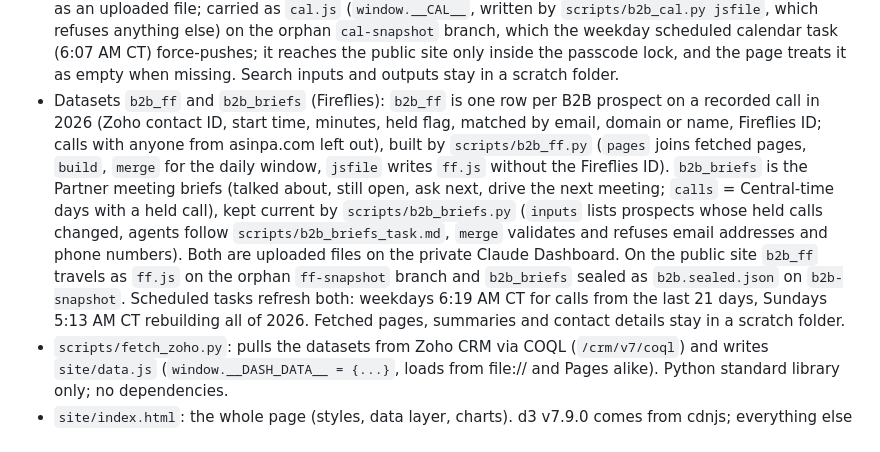
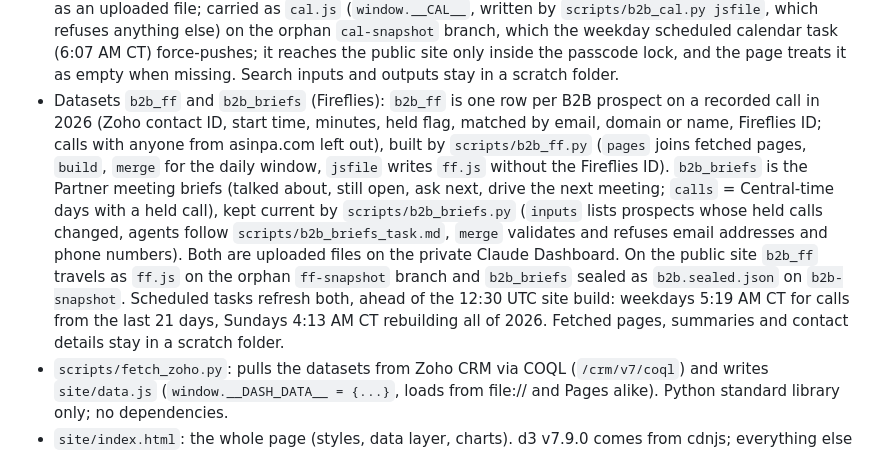
Before and after one commit to Himanshu-1-1/Dashboard, a Markdown page: CLAUDE.md, the part around the change. Rendered like a GitHub page.

Commit message:
CLAUDE.md: Fireflies refresh times
Co-Authored-By: Claude Opus 5.5 <noreply@anthropic.com>
Claude-Session: https://claude.ai/code/session_01X1pnGzpU4mpLPjWJGpyDTe

```diff
--- a/CLAUDE.md
+++ b/CLAUDE.md
@@ -17,7 +17,7 @@ Static campaign dashboard for True Lean Solutions / TechTranspire, published to
 - `scripts/lock_site.mjs` (Node standard library): run by the workflow with the `DASH_PASSCODE` secret; opens any `site/*.sealed.json` with `MAIL_KEY` (served as `window.__SEALED__`), then encrypts `data.js`, `boxbyte.js`, `courier.js`, `research.js` and the opened datasets into `site/data.lock.json` (AES-256-GCM, PBKDF2-SHA256 600,000 iterations, fixed salt so a remembered device stays unlocked across daily builds), deletes the readable files and strips their script tags. It fails, and nothing is published, when the secret is missing or shorter than 16 characters. The page shows a passcode gate (`gateOrLoad` in the data layer), can remember the derived key on the device (`localStorage` key `cc-unlock-v1`), and has a Lock this device button. Run locally with a plaintext `data.js`, the page skips the gate.
 - Datasets `b2b_mail` and `b2b_mail_weeks`: email history with B2B campaign contacts from the team Outlook mailboxes (info@, hemang@, mack@, shruti@), matched to Zoho contacts by email address (Zoho contact ID, last email each way, who sent ours, counts, bounced flag; weekly sent/received counts). Dates and counts only: never subjects, message text, recipients or email addresses. On the private Claude Dashboard artifact, and carried as `mail.js` (`window.__MAIL__`, written by `scripts/b2b_mail.py jsfile`, which refuses any field that isn't an ID, date, count or flag) on the orphan `mail-snapshot` branch, which the scheduled mail tasks force-push; it reaches the public site only inside the passcode lock. B2B Today says the email history isn't in the build when missing. Built by `scripts/b2b_mail.py` (`rebuild` from per-contact searches, `merge` for each day's new mail; message IDs kept only as one-way hashes for weekly dedupe); a weekday scheduled task merges new mail and a Sunday task rebuilds. Its inputs and outputs stay in a scratch folder, never in the repo.
 - Dataset `b2b_cal`: meetings with B2B prospects at Priority 1 or 99 on the team Outlook calendars (info@, mack@, hemang@, shruti@) in 2026, one row per meeting (Zoho contact ID, start time, cancelled flag, which calendars, matched `by` email or name) plus a row with `at` null for each prospect searched with nothing found. Times, flags and mailbox names only: never subjects, attendees, addresses or bodies. Built by `scripts/b2b_cal.py build` from per-contact calendar searches done by agents following `scripts/b2b_cal_task.md` (an event counts when the prospect's address is organizer, attendee or booking customer, or the subject names them; first-name-only bookings count when the first name is unique and 4+ letters; internal prep/review/reminder notes and all-day events never count; copies on several calendars are one meeting, cancelled only when every copy is). On the private Claude Dashboard artifact as an uploaded file; carried as `cal.js` (`window.__CAL__`, written by `scripts/b2b_cal.py jsfile`, which refuses anything else) on the orphan `cal-snapshot` branch, which the weekday scheduled calendar task (6:07 AM CT) force-pushes; it reaches the public site only inside the passcode lock, and the page treats it as empty when missing. Search inputs and outputs stay in a scratch folder.
-- Datasets `b2b_ff` and `b2b_briefs` (Fireflies): `b2b_ff` is one row per B2B prospect on a recorded call in 2026 (Zoho contact ID, start time, minutes, held flag, matched by email, domain or name, Fireflies ID; calls with anyone from asinpa.com left out), built by `scripts/b2b_ff.py` (`pages` joins fetched pages, `build`, `merge` for the daily window, `jsfile` writes `ff.js` without the Fireflies ID). `b2b_briefs` is the Partner meeting briefs (talked about, still open, ask next, drive the next meeting; `calls` = Central-time days with a held call), kept current by `scripts/b2b_briefs.py` (`inputs` lists prospects whose held calls changed, agents follow `scripts/b2b_briefs_task.md`, `merge` validates and refuses email addresses and phone numbers). Both are uploaded files on the private Claude Dashboard. On the public site `b2b_ff` travels as `ff.js` on the orphan `ff-snapshot` branch and `b2b_briefs` sealed as `b2b.sealed.json` on `b2b-snapshot`. Scheduled tasks refresh both: weekdays 6:19 AM CT for calls from the last 21 days, Sundays 5:13 AM CT rebuilding all of 2026. Fetched pages, summaries and contact details stay in a scratch folder.
+- Datasets `b2b_ff` and `b2b_briefs` (Fireflies): `b2b_ff` is one row per B2B prospect on a recorded call in 2026 (Zoho contact ID, start time, minutes, held flag, matched by email, domain or name, Fireflies ID; calls with anyone from asinpa.com left out), built by `scripts/b2b_ff.py` (`pages` joins fetched pages, `build`, `merge` for the daily window, `jsfile` writes `ff.js` without the Fireflies ID). `b2b_briefs` is the Partner meeting briefs (talked about, still open, ask next, drive the next meeting; `calls` = Central-time days with a held call), kept current by `scripts/b2b_briefs.py` (`inputs` lists prospects whose held calls changed, agents follow `scripts/b2b_briefs_task.md`, `merge` validates and refuses email addresses and phone numbers). Both are uploaded files on the private Claude Dashboard. On the public site `b2b_ff` travels as `ff.js` on the orphan `ff-snapshot` branch and `b2b_briefs` sealed as `b2b.sealed.json` on `b2b-snapshot`. Scheduled tasks refresh both, ahead of the 12:30 UTC site build: weekdays 5:19 AM CT for calls from the last 21 days, Sundays 4:13 AM CT rebuilding all of 2026. Fetched pages, summaries and contact details stay in a scratch folder.
 - `scripts/fetch_zoho.py`: pulls the datasets from Zoho CRM via COQL (`/crm/v7/coql`) and writes `site/data.js` (`window.__DASH_DATA__ = {...}`, loads from file:// and Pages alike). Python standard library only; no dependencies.
 - `site/index.html`: the whole page (styles, data layer, charts). d3 v7.9.0 comes from cdnjs; everything else is inline.
 - `.github/workflows/refresh.yml`: runs the fetch at 12:30 UTC (6:00 PM IST), on push to `main` and on demand, then deploys `site/` with `actions/deploy-pages`.
```
